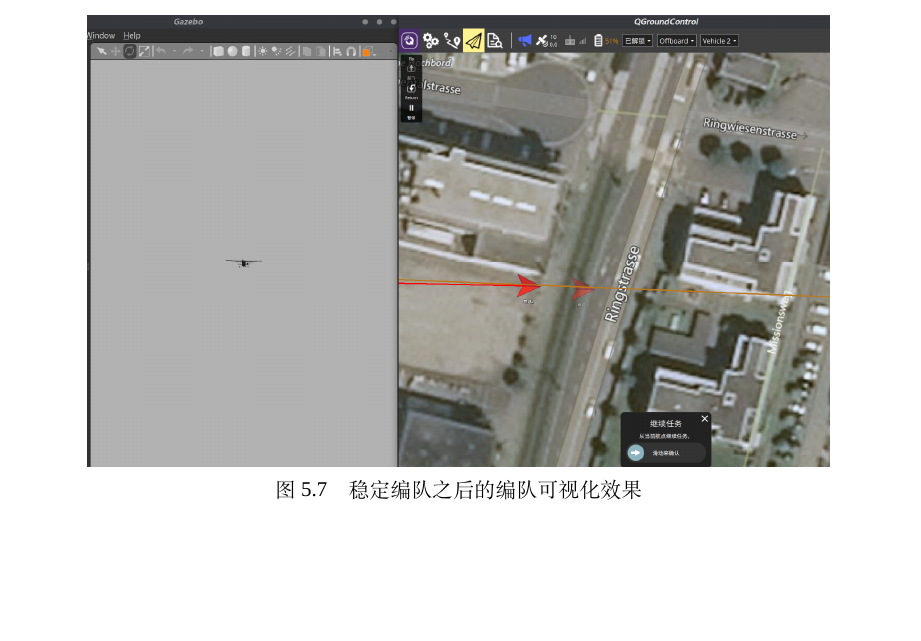
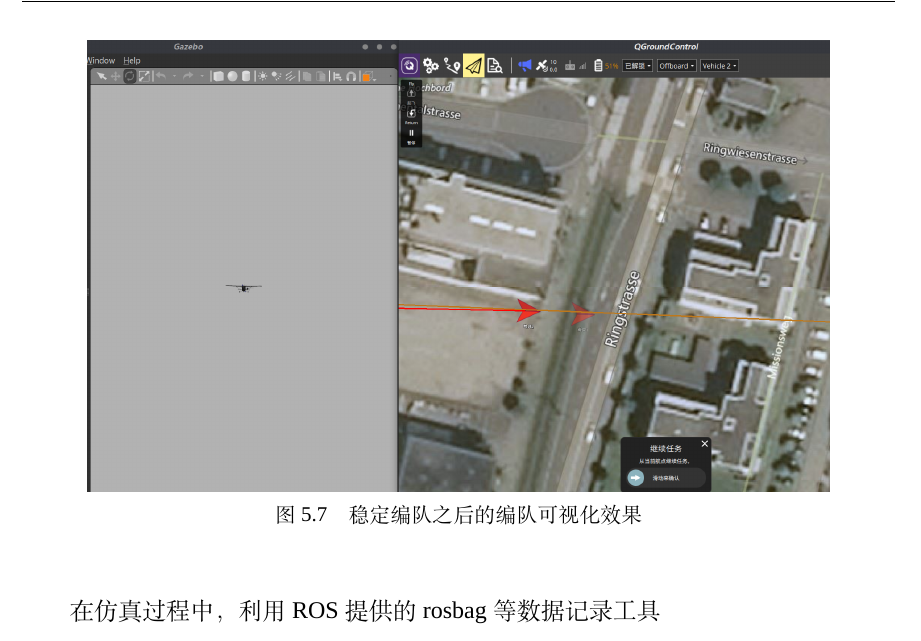
Before and after one commit to lee-shun/fixed_wing_formation_control, a LaTeX thesis (graduation_thesis/BIT-thesis-template-grd/demo.tex, which reads graduation_thesis/BIT-thesis-template-grd/chapters/chapter5.tex): part of page 37 of 43, cut so that both start at the same text, the shorter picture padded with empty space. Compiled offline with XeLaTeX; a missing font is replaced by an installed copy or a similar font; a missing bibliography style is replaced by a similar one.

Commit message:
update chapter5

```diff
--- a/graduation_thesis/BIT-thesis-template-grd/chapters/chapter5.tex
+++ b/graduation_thesis/BIT-thesis-template-grd/chapters/chapter5.tex
@@ -68,3 +68,4 @@
     \includegraphics[width=0.85\textwidth]{figures/c5/c5-real-overview}
     \caption{稳定编队之后的编队可视化效果}\label{c5-real-overview}
 \end{figure}
+在仿真过程中，利用ROS提供的rosbag等数据记录工具
```
Also changed, not shown: 1 other file.
